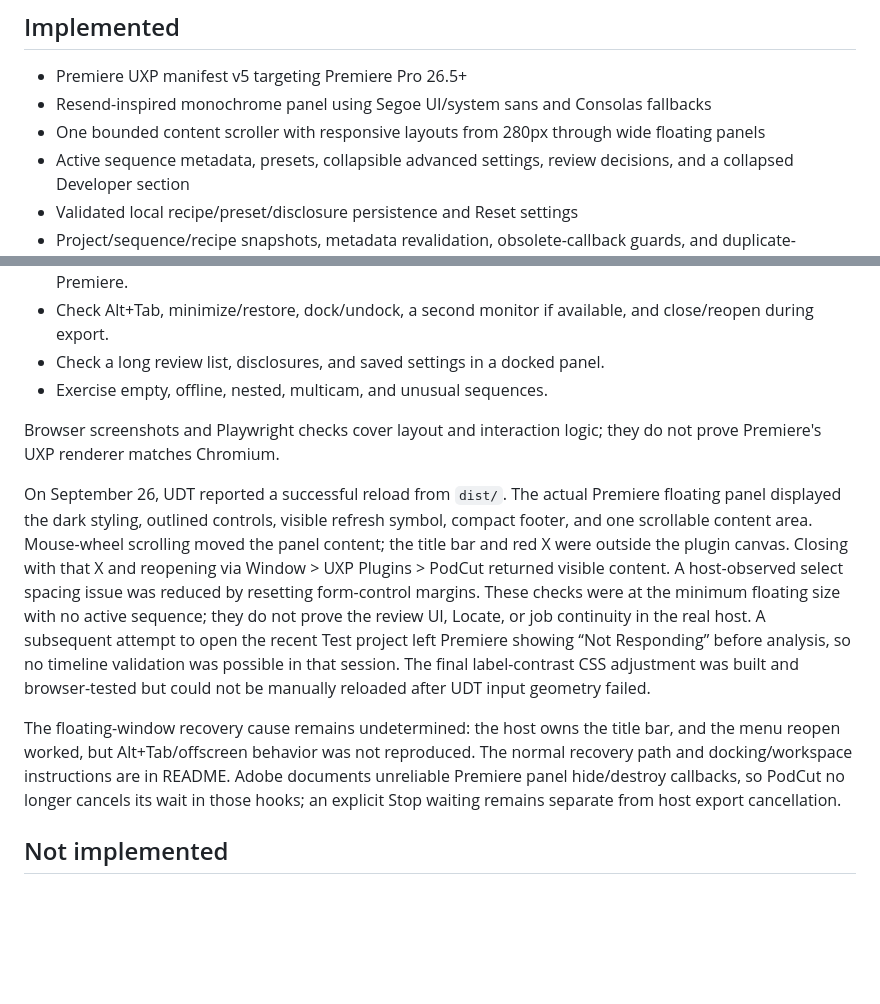
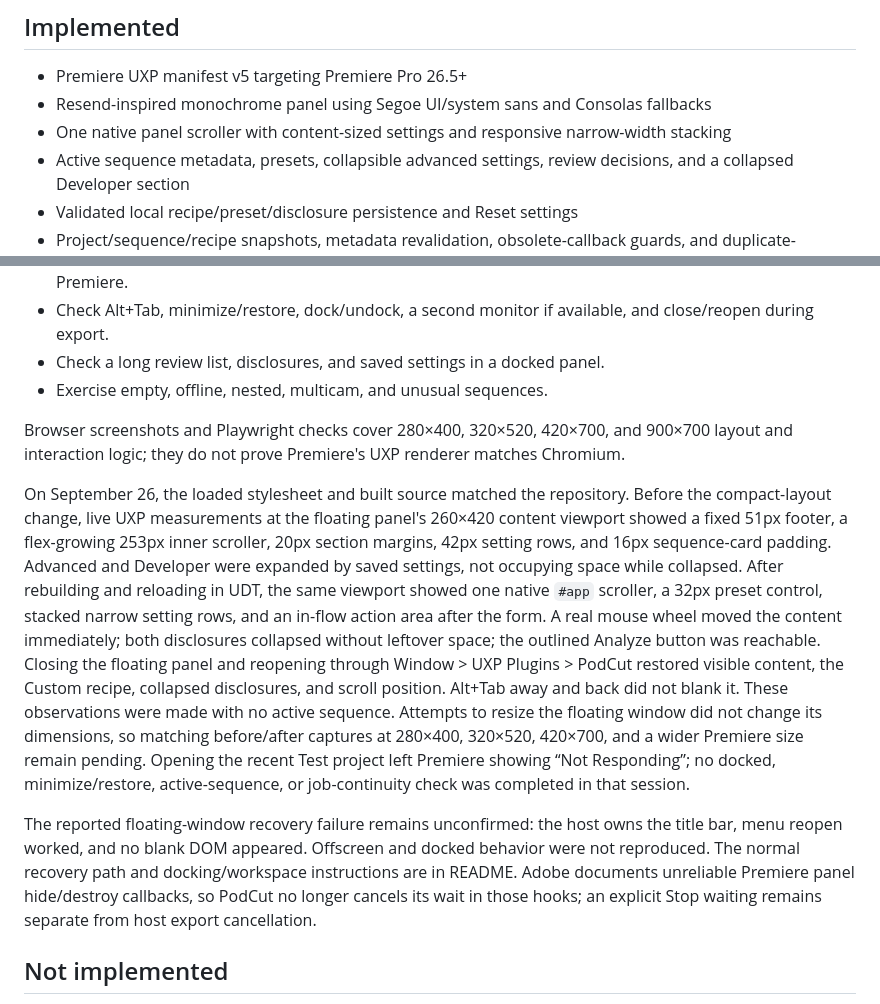
Before and after one commit to RayyanShehran/PodCut, a Markdown page: docs/STATUS.md, 2 parts joined by grey strips. Rendered like a GitHub page; blank space fills up the shorter version.

Commit message:
Record Premiere panel validation and remaining host checks

```diff
--- a/docs/STATUS.md
+++ b/docs/STATUS.md
@@ -4,7 +4,7 @@
 
 - Premiere UXP manifest v5 targeting Premiere Pro 26.5+
 - Resend-inspired monochrome panel using Segoe UI/system sans and Consolas fallbacks
-- One bounded content scroller with responsive layouts from 280px through wide floating panels
+- One native panel scroller with content-sized settings and responsive narrow-width stacking
 - Active sequence metadata, presets, collapsible advanced settings, review decisions, and a collapsed Developer section
 - Validated local recipe/preset/disclosure persistence and Reset settings
 - Project/sequence/recipe snapshots, metadata revalidation, obsolete-callback guards, and duplicate-operation prevention
@@ -36,11 +36,11 @@ The original timeout came from relying on the completion-event wait path alone.
 - Check a long review list, disclosures, and saved settings in a docked panel.
 - Exercise empty, offline, nested, multicam, and unusual sequences.
 
-Browser screenshots and Playwright checks cover layout and interaction logic; they do not prove Premiere's UXP renderer matches Chromium.
+Browser screenshots and Playwright checks cover 280×400, 320×520, 420×700, and 900×700 layout and interaction logic; they do not prove Premiere's UXP renderer matches Chromium.
 
-On September 26, UDT reported a successful reload from `dist/`. The actual Premiere floating panel displayed the dark styling, outlined controls, visible refresh symbol, compact footer, and one scrollable content area. Mouse-wheel scrolling moved the panel content; the title bar and red X were outside the plugin canvas. Closing with that X and reopening via Window > UXP Plugins > PodCut returned visible content. A host-observed select spacing issue was reduced by resetting form-control margins. These checks were at the minimum floating size with no active sequence; they do not prove the review UI, Locate, or job continuity in the real host. A subsequent attempt to open the recent Test project left Premiere showing “Not Responding” before analysis, so no timeline validation was possible in that session. The final label-contrast CSS adjustment was built and browser-tested but could not be manually reloaded after UDT input geometry failed.
+On September 26, the loaded stylesheet and built source matched the repository. Before the compact-layout change, live UXP measurements at the floating panel's 260×420 content viewport showed a fixed 51px footer, a flex-growing 253px inner scroller, 20px section margins, 42px setting rows, and 16px sequence-card padding. Advanced and Developer were expanded by saved settings, not occupying space while collapsed. After rebuilding and reloading in UDT, the same viewport showed one native `#app` scroller, a 32px preset control, stacked narrow setting rows, and an in-flow action area after the form. A real mouse wheel moved the content immediately; both disclosures collapsed without leftover space; the outlined Analyze button was reachable. Closing the floating panel and reopening through Window > UXP Plugins > PodCut restored visible content, the Custom recipe, collapsed disclosures, and scroll position. Alt+Tab away and back did not blank it. These observations were made with no active sequence. Attempts to resize the floating window did not change its dimensions, so matching before/after captures at 280×400, 320×520, 420×700, and a wider Premiere size remain pending. Opening the recent Test project left Premiere showing “Not Responding”; no docked, minimize/restore, active-sequence, or job-continuity check was completed in that session.
 
-The floating-window recovery cause remains undetermined: the host owns the title bar, and the menu reopen worked, but Alt+Tab/offscreen behavior was not reproduced. The normal recovery path and docking/workspace instructions are in README. Adobe documents unreliable Premiere panel hide/destroy callbacks, so PodCut no longer cancels its wait in those hooks; an explicit Stop waiting remains separate from host export cancellation.
+The reported floating-window recovery failure remains unconfirmed: the host owns the title bar, menu reopen worked, and no blank DOM appeared. Offscreen and docked behavior were not reproduced. The normal recovery path and docking/workspace instructions are in README. Adobe documents unreliable Premiere panel hide/destroy callbacks, so PodCut no longer cancels its wait in those hooks; an explicit Stop waiting remains separate from host export cancellation.
 
 ## Not implemented
 
```
